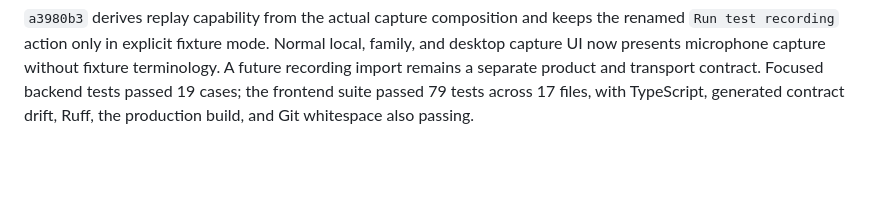
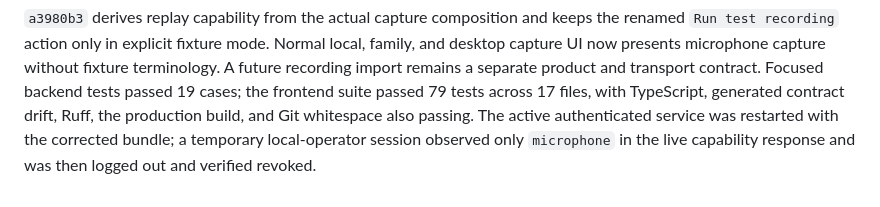
Before and after one commit to kzahel/atpiano, a Markdown page: docs/tactical/036-musical-session-workspace-refresh.md, the part around the change. Rendered like a GitHub page; blank space fills up the shorter version.

Commit message:
Record live capture capability evidence
Record the restarted service's microphone-only authenticated capability\nand revoked temporary operator session.\n\nTopic: musical-session-workspace-refresh

```diff
--- a/docs/tactical/036-musical-session-workspace-refresh.md
+++ b/docs/tactical/036-musical-session-workspace-refresh.md
@@ -263,3 +263,6 @@ without fixture terminology. A future recording import remains a separate
 product and transport contract. Focused backend tests passed 19 cases; the
 frontend suite passed 79 tests across 17 files, with TypeScript, generated
 contract drift, Ruff, the production build, and Git whitespace also passing.
+The active authenticated service was restarted with the corrected bundle; a
+temporary local-operator session observed only `microphone` in the live
+capability response and was then logged out and verified revoked.
```
